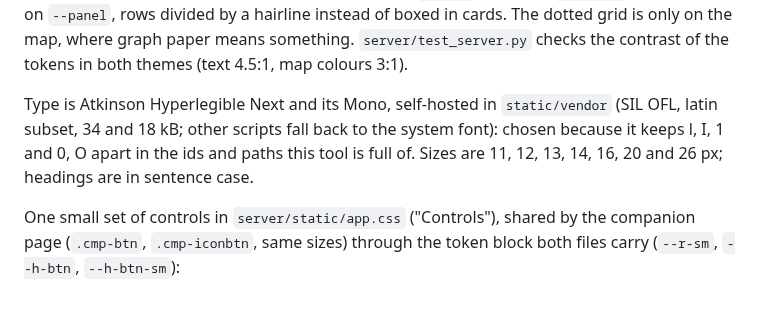
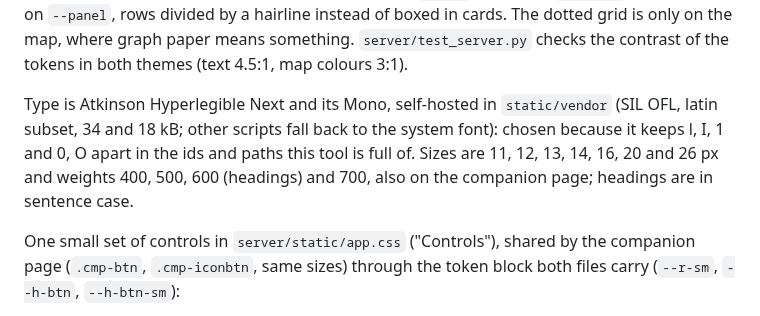
Before and after one commit to To0wnn/knowledge, a Markdown page: docs/web-ui.md, the part around the change. Rendered like a GitHub page.

Commit message:
docs(web-ui): name the font weights next to the type scale
The CSS had drifted to 16 sizes and a 650 weight while this doc named seven
sizes; the weights were nowhere.

Co-Authored-By: Claude Opus 5.5 <noreply@anthropic.com>

```diff
--- a/docs/web-ui.md
+++ b/docs/web-ui.md
@@ -64,7 +64,8 @@ means something. `server/test_server.py` checks the contrast of the tokens in bo
 
 Type is Atkinson Hyperlegible Next and its Mono, self-hosted in `static/vendor` (SIL OFL, latin subset, 34 and 18 kB;
 other scripts fall back to the system font): chosen because it keeps l, I, 1 and 0, O apart in the ids and paths this
-tool is full of. Sizes are 11, 12, 13, 14, 16, 20 and 26 px; headings are in sentence case.
+tool is full of. Sizes are 11, 12, 13, 14, 16, 20 and 26 px and weights 400, 500, 600 (headings) and 700, also on
+the companion page; headings are in sentence case.
 
 One small set of controls in `server/static/app.css` ("Controls"), shared by the companion page (`.cmp-btn`,
 `.cmp-iconbtn`, same sizes) through the token block both files carry (`--r-sm`, `--h-btn`, `--h-btn-sm`):
```
